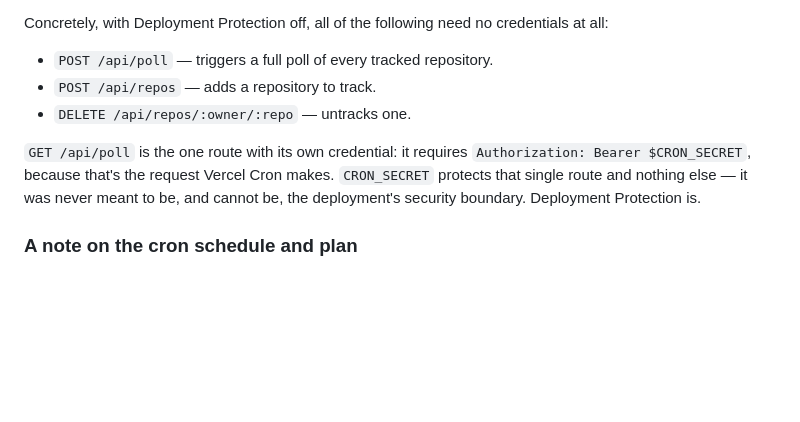
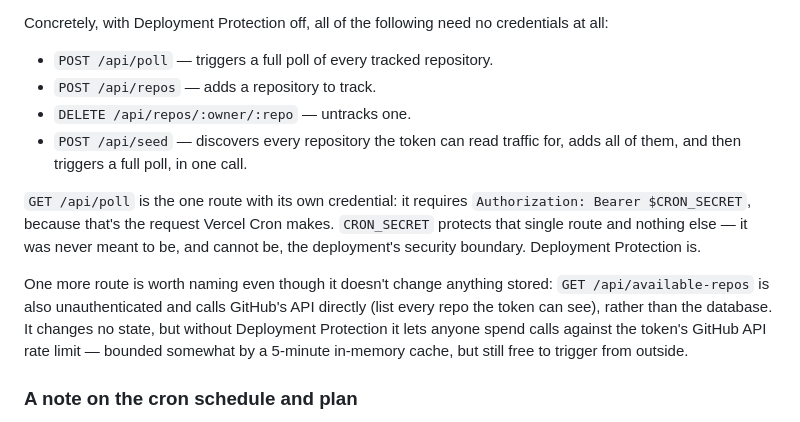
Before and after one commit to ethanplusai/github-analytics, a Markdown page: docs/DEPLOYMENT.md, the part around the change. GitHub-like rendering; blank space fills up the shorter version.

```diff
--- a/docs/DEPLOYMENT.md
+++ b/docs/DEPLOYMENT.md
@@ -232,8 +232,11 @@ Concretely, with Deployment Protection off, all of the following need no credent
 - `POST /api/poll` — triggers a full poll of every tracked repository.
 - `POST /api/repos` — adds a repository to track.
 - `DELETE /api/repos/:owner/:repo` — untracks one.
+- `POST /api/seed` — discovers every repository the token can read traffic for, adds all of them, and then triggers a full poll, in one call.
 
 `GET /api/poll` is the one route with its own credential: it requires `Authorization: Bearer $CRON_SECRET`, because that's the request Vercel Cron makes. `CRON_SECRET` protects that single route and nothing else — it was never meant to be, and cannot be, the deployment's security boundary. Deployment Protection is.
+
+One more route is worth naming even though it doesn't change anything stored: `GET /api/available-repos` is also unauthenticated and calls GitHub's API directly (list every repo the token can see), rather than the database. It changes no state, but without Deployment Protection it lets anyone spend calls against the token's GitHub API rate limit — bounded somewhat by a 5-minute in-memory cache, but still free to trigger from outside.
 
 ### A note on the cron schedule and plan
 
```
Also changed, not shown: README.md (+3 -1 lines).
